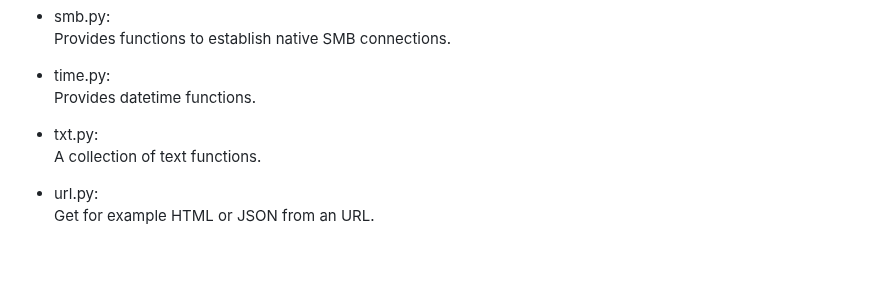
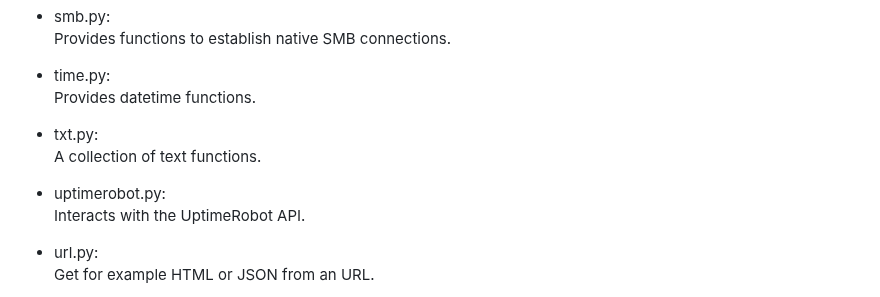
Before and after one commit to Linuxfabrik/lib, a Markdown page: README.md, the part around the change. Drawn GitHub-style; blank space fills up the shorter version.

```diff
--- a/README.md
+++ b/README.md
@@ -106,6 +106,9 @@ Provides datetime functions.
 * txt.py:
 A collection of text functions.
 
+* uptimerobot.py:
+Interacts with the UptimeRobot API.
+
 * url.py:
 Get for example HTML or JSON from an URL.
 
```
Also changed, not shown: CHANGELOG.md (+2 -1 lines).
